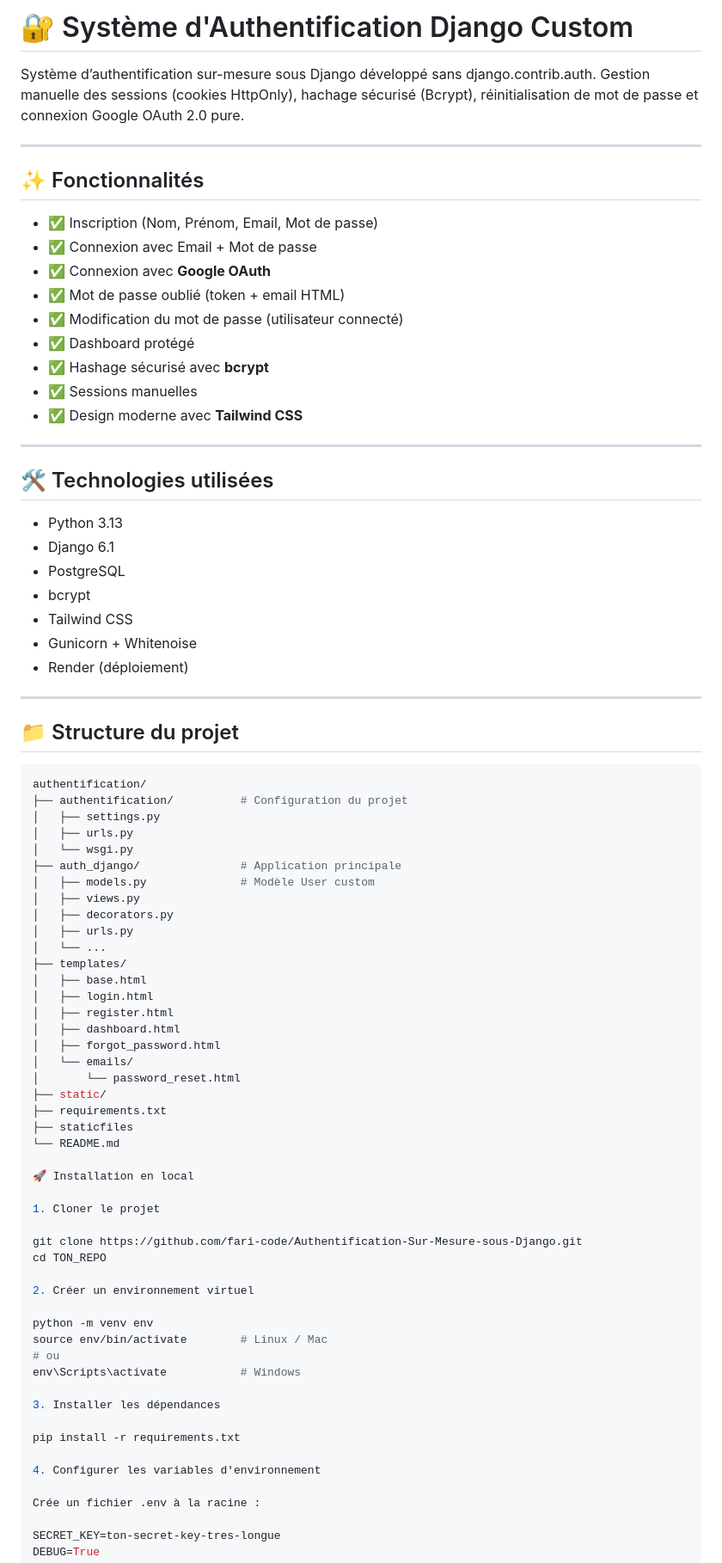
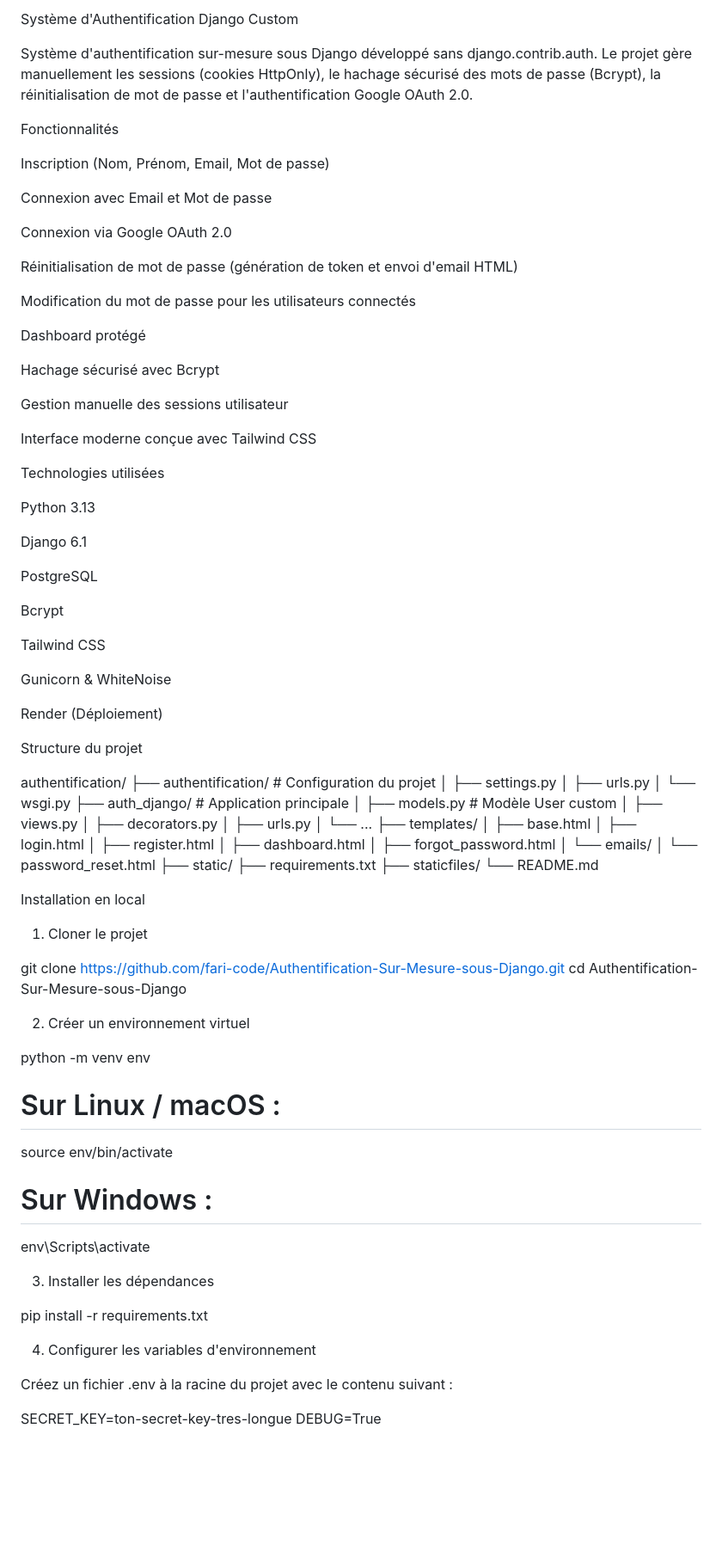
Before and after one commit to fari-code/Authentification-Sur-Mesure-sous-Django, a Markdown page: README.md, the part around one of its changes. Shown at 86% size. Drawn GitHub-style; blank space fills up the shorter version.

Commit message:
Ajout du fichier README.md mise a jour 1

````diff
--- a/README.md
+++ b/README.md
@@ -1,38 +1,45 @@
-# 🔐 Système d'Authentification Django Custom
+Système d'Authentification Django Custom
 
-Système d’authentification sur-mesure sous Django développé sans django.contrib.auth. Gestion manuelle des sessions (cookies HttpOnly), hachage sécurisé (Bcrypt), réinitialisation de mot de passe et connexion Google OAuth 2.0 pure.
+Système d'authentification sur-mesure sous Django développé sans django.contrib.auth. Le projet gère manuellement les sessions (cookies HttpOnly), le hachage sécurisé des mots de passe (Bcrypt), la réinitialisation de mot de passe et l'authentification Google OAuth 2.0.
 
----
+Fonctionnalités
 
-## ✨ Fonctionnalités
+Inscription (Nom, Prénom, Email, Mot de passe)
 
-- ✅ Inscription (Nom, Prénom, Email, Mot de passe)
-- ✅ Connexion avec Email + Mot de passe
-- ✅ Connexion avec **Google OAuth**
-- ✅ Mot de passe oublié (token + email HTML)
-- ✅ Modification du mot de passe (utilisateur connecté)
-- ✅ Dashboard protégé
-- ✅ Hashage sécurisé avec **bcrypt**
-- ✅ Sessions manuelles
-- ✅ Design moderne avec **Tailwind CSS**
+Connexion avec Email et Mot de passe
 
----
+Connexion via Google OAuth 2.0
 
-## 🛠️ Technologies utilisées
+Réinitialisation de mot de passe (génération de token et envoi d'email HTML)
 
-- Python 3.13
-- Django 6.1
-- PostgreSQL
-- bcrypt
-- Tailwind CSS
-- Gunicorn + Whitenoise
-- Render (déploiement)
+Modification du mot de passe pour les utilisateurs connectés
 
----
+Dashboard protégé
 
-## 📁 Structure du projet
+Hachage sécurisé avec Bcrypt
 
-```bash
+Gestion manuelle des sessions utilisateur
+
+Interface moderne conçue avec Tailwind CSS
+
+Technologies utilisées
+
+Python 3.13
+
+Django 6.1
+
+PostgreSQL
+
+Bcrypt
+
+Tailwind CSS
+
+Gunicorn & WhiteNoise
+
+Render (Déploiement)
+
+Structure du projet
+
 authentification/
 ├── authentification/          # Configuration du projet
 │   ├── settings.py
@@ -54,30 +61,37 @@ authentification/
 │       └── password_reset.html
 ├── static/
 ├── requirements.txt
-├── staticfiles
+├── staticfiles/
 └── README.md
 
-🚀 Installation en local
+
+Installation en local
 
 1. Cloner le projet
 
 git clone https://github.com/fari-code/Authentification-Sur-Mesure-sous-Django.git
-cd TON_REPO
+cd Authentification-Sur-Mesure-sous-Django
+
 
 2. Créer un environnement virtuel
 
 python -m venv env
-source env/bin/activate        # Linux / Mac
-# ou
-env\Scripts\activate           # Windows
+
+# Sur Linux / macOS :
+source env/bin/activate
+
+# Sur Windows :
+env\Scripts\activate
+
 
 3. Installer les dépendances
 
 pip install -r requirements.txt
 
+
 4. Configurer les variables d'environnement
 
-Crée un fichier .env à la racine :
+Créez un fichier .env à la racine du projet avec le contenu suivant :
 
 SECRET_KEY=ton-secret-key-tres-longue
 DEBUG=True
````
Also changed, not shown: other parts of README.md (+46 -173 lines).
